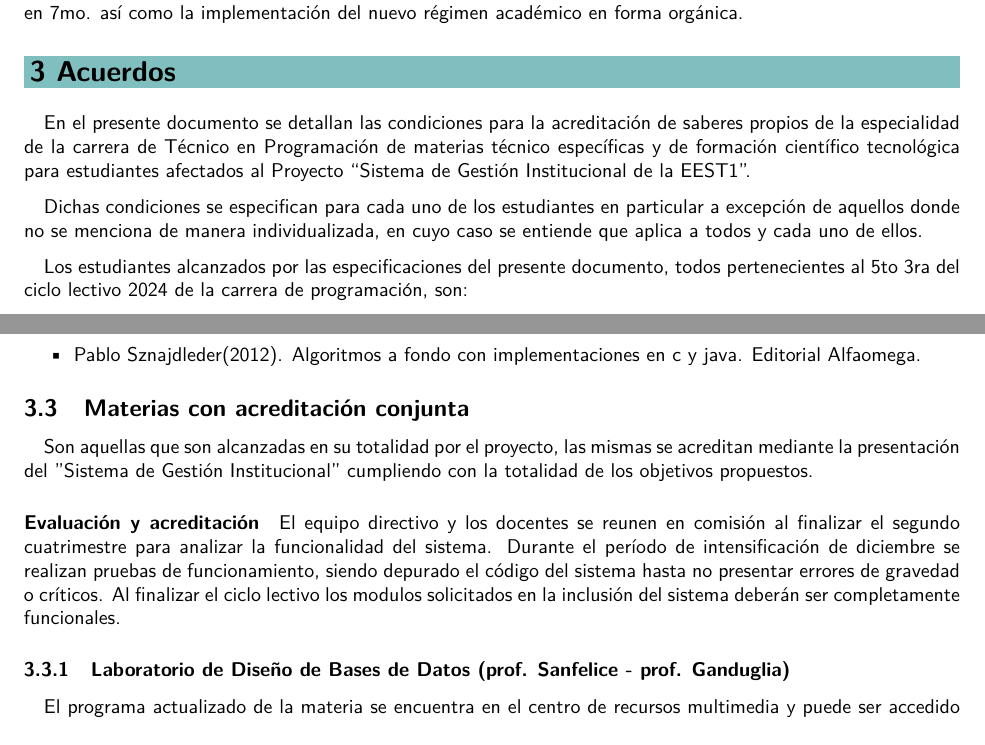
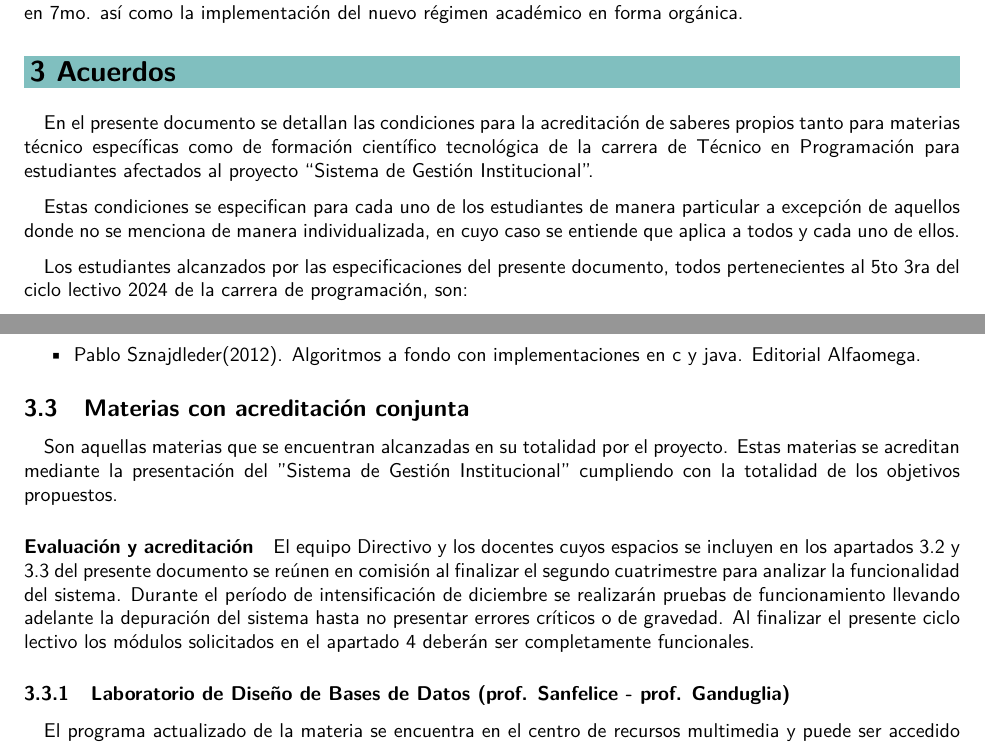
Before and after one commit to lemosluthier/Proyecto-EDMAGE, a LaTeX document (EDMAGE2024.tex, which reads Acuerdos.tex): two parts of pages 3 and 5 of 12, joined at a grey line, cut so that both start at the same text. Compiled offline with pdfLaTeX.

Commit message:
Update Acuerdos.tex

```diff
--- a/Acuerdos.tex
+++ b/Acuerdos.tex
@@ -1,6 +1,6 @@
-En el presente documento se detallan las condiciones para la acreditación de saberes propios de la especialidad de la carrera de Técnico en Programación de materias técnico específicas y de formación científico tecnológica para estudiantes afectados al Proyecto “Sistema de Gestión Institucional de la EEST1”.
+En el presente documento se detallan las condiciones para la acreditación de saberes propios tanto para materias técnico específicas como de formación científico tecnológica de la carrera de Técnico en Programación para estudiantes afectados al proyecto “Sistema de Gestión Institucional”.
 
-Dichas condiciones se especifican para cada uno de los estudiantes en particular a excepción de aquellos donde no se menciona de manera individualizada, en cuyo caso se entiende que aplica a todos y cada uno de ellos.
+Estas condiciones se especifican para cada uno de los estudiantes de manera particular a excepción de aquellos donde no se menciona de manera individualizada, en cuyo caso se entiende que aplica a todos y cada uno de ellos.
 
 Los estudiantes alcanzados por las especificaciones del presente documento, todos pertenecientes al 5to 3ra del ciclo lectivo 2024 de la carrera de programación, son:
 
@@ -27,9 +27,9 @@ A continuación se detallan las condiciones particulares acordadas con y entre l
 
 \subsection{Materias con acreditación conjunta}
 
-Son aquellas que son alcanzadas en su totalidad por el proyecto, las mismas se acreditan mediante la presentación del "Sistema de Gestión Institucional" cumpliendo con la totalidad de los objetivos propuestos.
+Son aquellas materias que se encuentran alcanzadas en su totalidad por el proyecto. Estas materias se acreditan mediante la presentación del "Sistema de Gestión Institucional" cumpliendo con la totalidad de los objetivos propuestos.
 
-\paragraph{Evaluación y acreditación} El equipo directivo y los docentes se reunen en comisión al finalizar el segundo cuatrimestre para analizar la funcionalidad del sistema. Durante el período de intensificación de diciembre se realizan pruebas de funcionamiento, siendo depurado el código del sistema hasta no presentar errores de gravedad o críticos. Al finalizar el ciclo lectivo los modulos solicitados en la inclusión del sistema deberán ser completamente funcionales.
+\paragraph{Evaluación y acreditación} El equipo Directivo y los docentes cuyos espacios se incluyen en los apartados 3.2 y 3.3 del presente documento se reúnen en comisión al finalizar el segundo cuatrimestre para analizar la funcionalidad del sistema. Durante el período de intensificación de diciembre se realizarán pruebas de funcionamiento llevando adelante la depuración del sistema hasta no presentar errores críticos o de gravedad. Al finalizar el presente ciclo lectivo los módulos solicitados en el apartado 4 deberán ser completamente funcionales.
 
 
 \input{LDBDD.tex}   %Laboratorio de base de datos.
```
Also changed, not shown: Acuerdos.tex (8 more changed lines).
